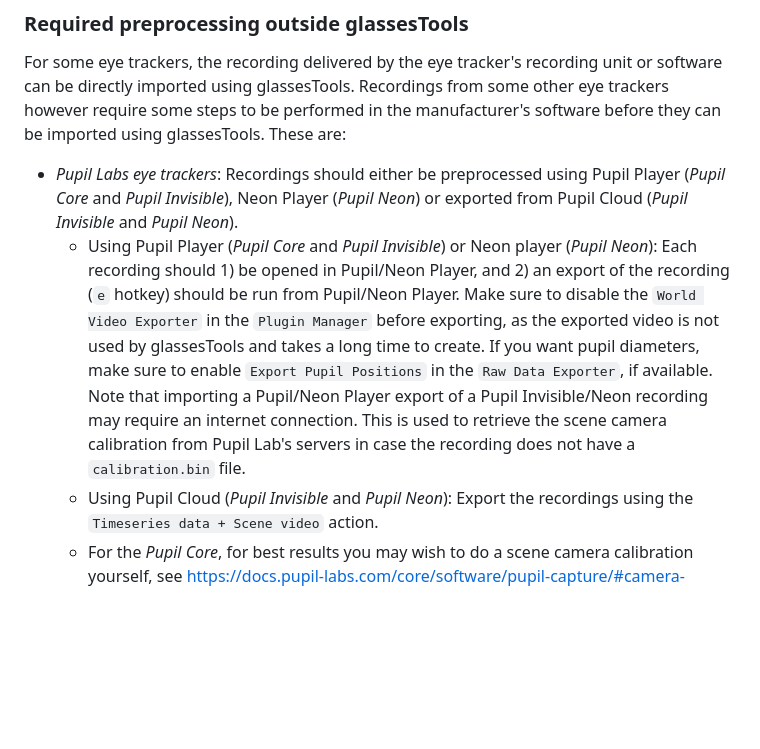
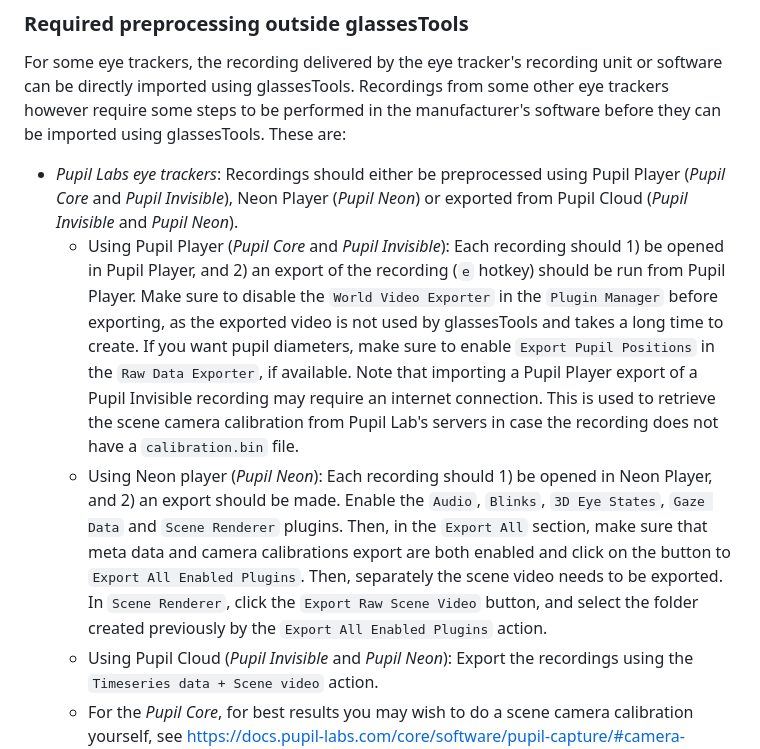
Before and after one commit to dcnieho/glassesTools, a Markdown page: README.md, the part around the change. GitHub-like rendering; blank space fills up the shorter version.

Commit message:
Update README with export instructions for Pupil tools
Updated instructions for exporting recordings from Pupil Player and Neon Player.

```diff
--- a/README.md
+++ b/README.md
@@ -51,10 +51,9 @@ glassesTools. Recordings from some other eye trackers however require some steps
 software before they can be imported using glassesTools. These are:
 - *Pupil Labs eye trackers*: Recordings should either be preprocessed using Pupil Player (*Pupil Core* and *Pupil Invisible*),
   Neon Player (*Pupil Neon*) or exported from Pupil Cloud (*Pupil Invisible* and *Pupil Neon*).
-  - Using Pupil Player (*Pupil Core* and *Pupil Invisible*) or Neon player (*Pupil Neon*): Each recording should 1) be opened
-    in Pupil/Neon Player, and 2) an export of the recording (`e` hotkey) should be run from Pupil/Neon Player. Make sure to disable the
-    `World Video Exporter` in the `Plugin Manager` before exporting, as the exported video is not used by glassesTools and takes a long time to create. If you want pupil diameters, make sure to enable `Export Pupil Positions` in the `Raw Data Exporter`, if available. Note that importing a Pupil/Neon Player export of a Pupil Invisible/Neon recording may require an internet connection. This is used to retrieve the scene camera calibration from Pupil Lab's servers in case the recording does not have
-    a `calibration.bin` file.
+  - Using Pupil Player (*Pupil Core* and *Pupil Invisible*): Each recording should 1) be opened in Pupil Player, and 2) an export of the recording (`e` hotkey) should be run from Pupil Player. Make sure to disable the
+    `World Video Exporter` in the `Plugin Manager` before exporting, as the exported video is not used by glassesTools and takes a long time to create. If you want pupil diameters, make sure to enable `Export Pupil Positions` in the `Raw Data Exporter`, if available. Note that importing a Pupil Player export of a Pupil Invisible recording may require an internet connection. This is used to retrieve the scene camera calibration from Pupil Lab's servers in case the recording does not have a `calibration.bin` file.
+  - Using Neon player (*Pupil Neon*): Each recording should 1) be opened in Neon Player, and 2) an export should be made. Enable the `Audio`, `Blinks`, `3D Eye States`, `Gaze Data` and `Scene Renderer` plugins. Then, in the `Export All` section, make sure that meta data and camera calibrations export are both enabled and click on the button to `Export All Enabled Plugins`. Then, separately the scene video needs to be exported. In `Scene Renderer`, click the `Export Raw Scene Video` button, and select the folder created previously by the `Export All Enabled Plugins` action.
   - Using Pupil Cloud (*Pupil Invisible* and *Pupil Neon*): Export the recordings using the `Timeseries data + Scene video` action.
   - For the *Pupil Core*, for best results you may wish to do a scene camera calibration yourself, see https://docs.pupil-labs.com/core/software/pupil-capture/#camera-intrinsics-estimation.
     If you do not do so, a generic calibration will be used by Pupil Capture during data recording, by Pupil Player during data
```
